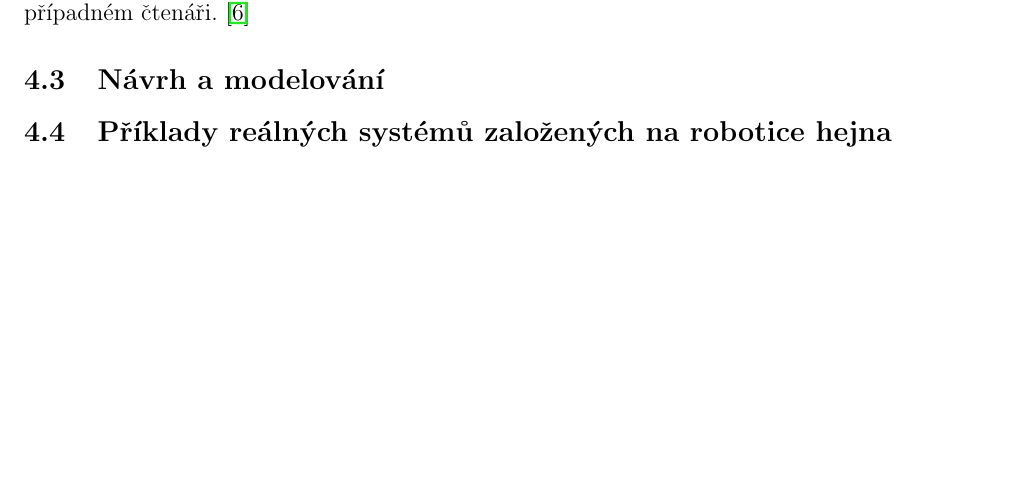
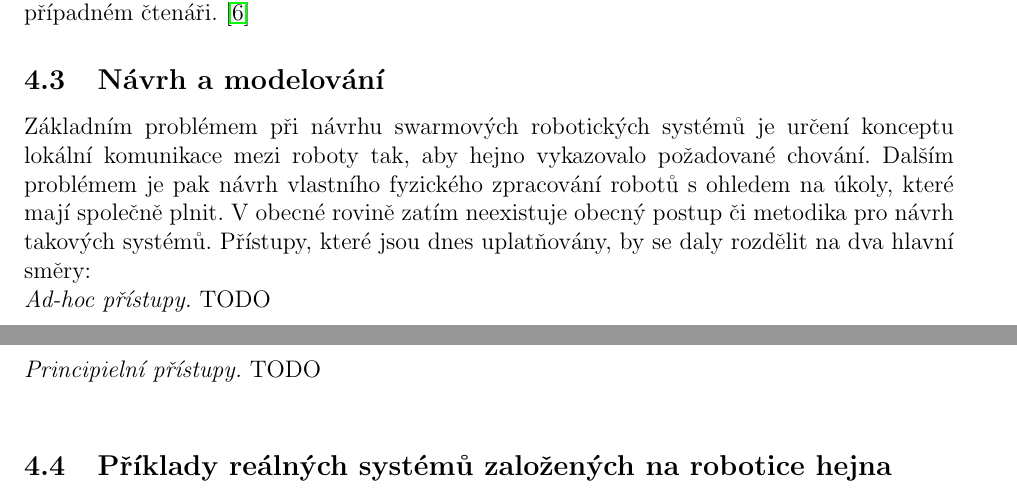
Before and after one commit to hellerstanislav/sin, a LaTeX document (src/swarm.tex): part of page 9 of 12 before the commit and two parts of pages 9 and 10 of 13 after it, the two joined at a grey line, cut so that both start at the same text, the shorter picture padded with empty space. Compiled offline with pdfLaTeX.

Commit message:
Zakladni rozvrh kapitoly Navrh a modelovani u swarm robotics.

```diff
--- a/src/swarm.tex
+++ b/src/swarm.tex
@@ -249,6 +261,14 @@ pak v případě zájmu ponecháváme již na případném čtenáři. \cite{Dud
 
 
 \subsection{Návrh a modelování}
+Základním problémem při návrhu swarmových robotických systémů je určení konceptu
+lokální komunikace mezi roboty tak, aby hejno vykazovalo požadované chování. Dalším
+problémem je pak návrh vlastního fyzického zpracování robotů s ohledem na úkoly, které
+mají společně plnit. V obecné rovině zatím neexistuje obecný postup či metodika pro návrh
+takových systémů. Přístupy, které jsou dnes uplatňovány, by se daly rozdělit na dva
+hlavní směry:\\
+{\it Ad-hoc přístupy.} TODO \\
+{\it Principielní přístupy.} TODO \\
 
 
 \subsection{Příklady reálných systémů založených na robotice hejna}
```
Also changed, not shown: src/swarm.tex (29 more changed lines).
